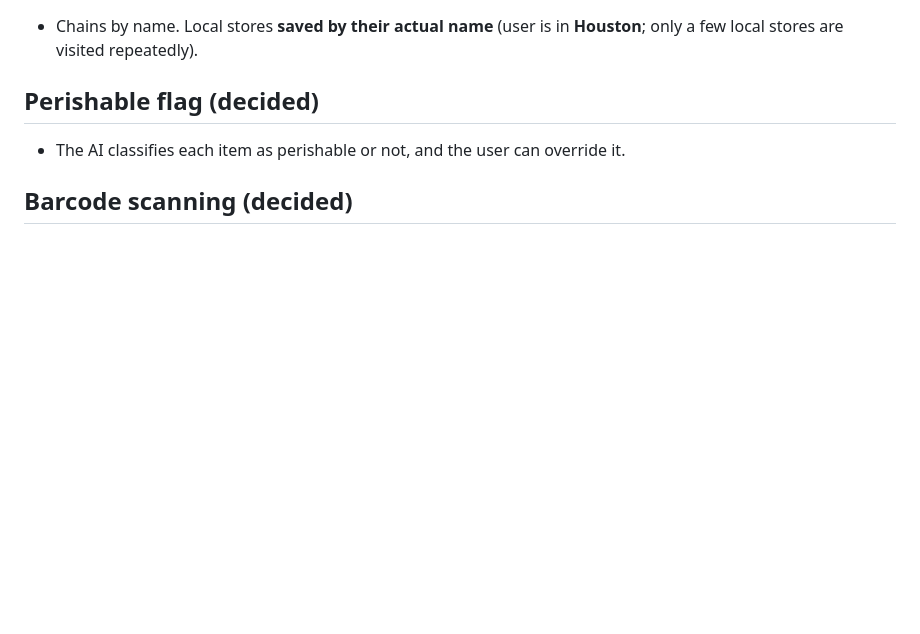
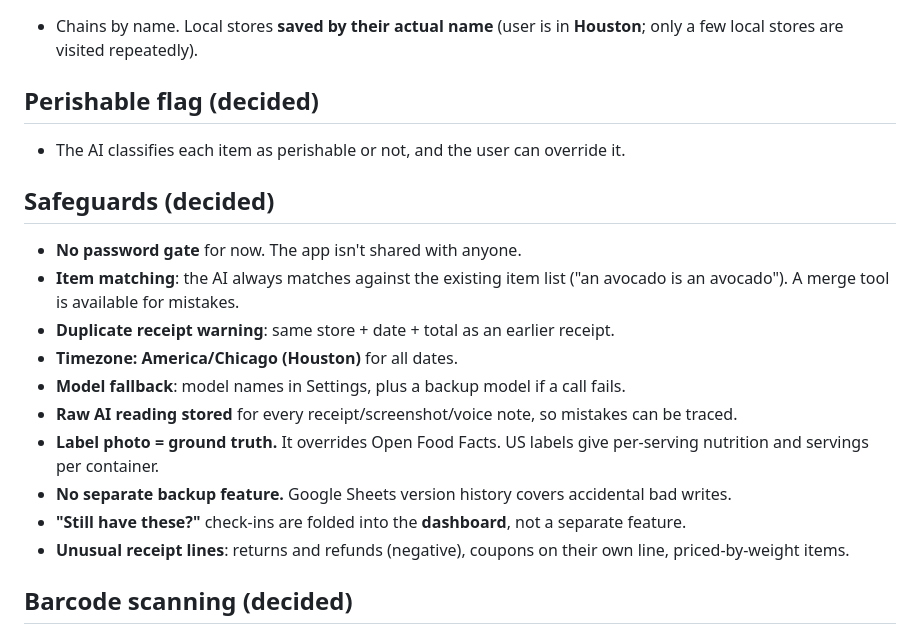
Before and after one commit to RoscoeRaynott/GroceryTracking, a Markdown page: SPEC.md, the part around the change. GitHub-like rendering; blank space fills up the shorter version.

Commit message:
Spec: safeguards decisions
Co-Authored-By: Claude Opus 5.5 <noreply@anthropic.com>
Claude-Session: https://claude.ai/code/session_01V5kXxqzPrjVzgf4mkzjsqL

```diff
--- a/SPEC.md
+++ b/SPEC.md
@@ -266,6 +266,19 @@ _Status: gathering requirements. No code until the plan is approved._
 
 - The AI classifies each item as perishable or not, and the user can override it.
 
+## Safeguards (decided)
+
+- **No password gate** for now. The app isn't shared with anyone.
+- **Item matching**: the AI always matches against the existing item list ("an avocado is an avocado"). A merge tool is available for mistakes.
+- **Duplicate receipt warning**: same store + date + total as an earlier receipt.
+- **Timezone: America/Chicago (Houston)** for all dates.
+- **Model fallback**: model names in Settings, plus a backup model if a call fails.
+- **Raw AI reading stored** for every receipt/screenshot/voice note, so mistakes can be traced.
+- **Label photo = ground truth.** It overrides Open Food Facts. US labels give per-serving nutrition and servings per container.
+- **No separate backup feature.** Google Sheets version history covers accidental bad writes.
+- **"Still have these?"** check-ins are folded into the **dashboard**, not a separate feature.
+- **Unusual receipt lines**: returns and refunds (negative), coupons on their own line, priced-by-weight items.
+
 ## Barcode scanning (decided)
 
 - **v1: photo of the barcode** (`st.camera_input` → decode with a barcode library).
```
